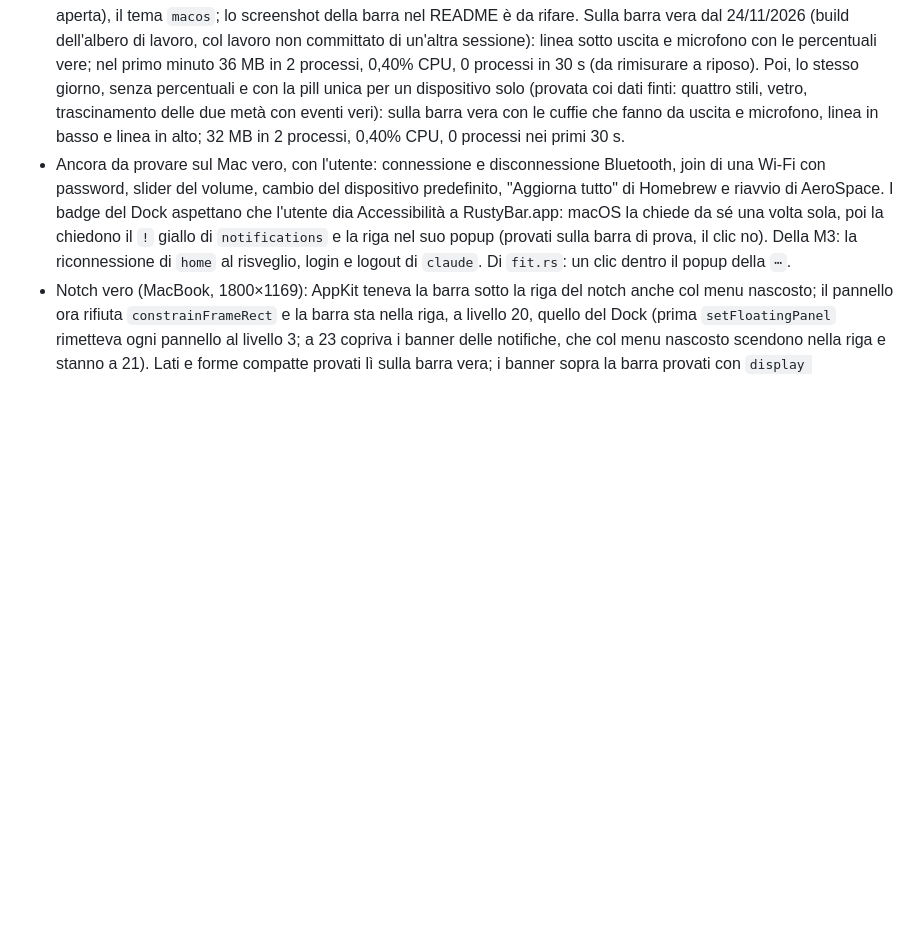
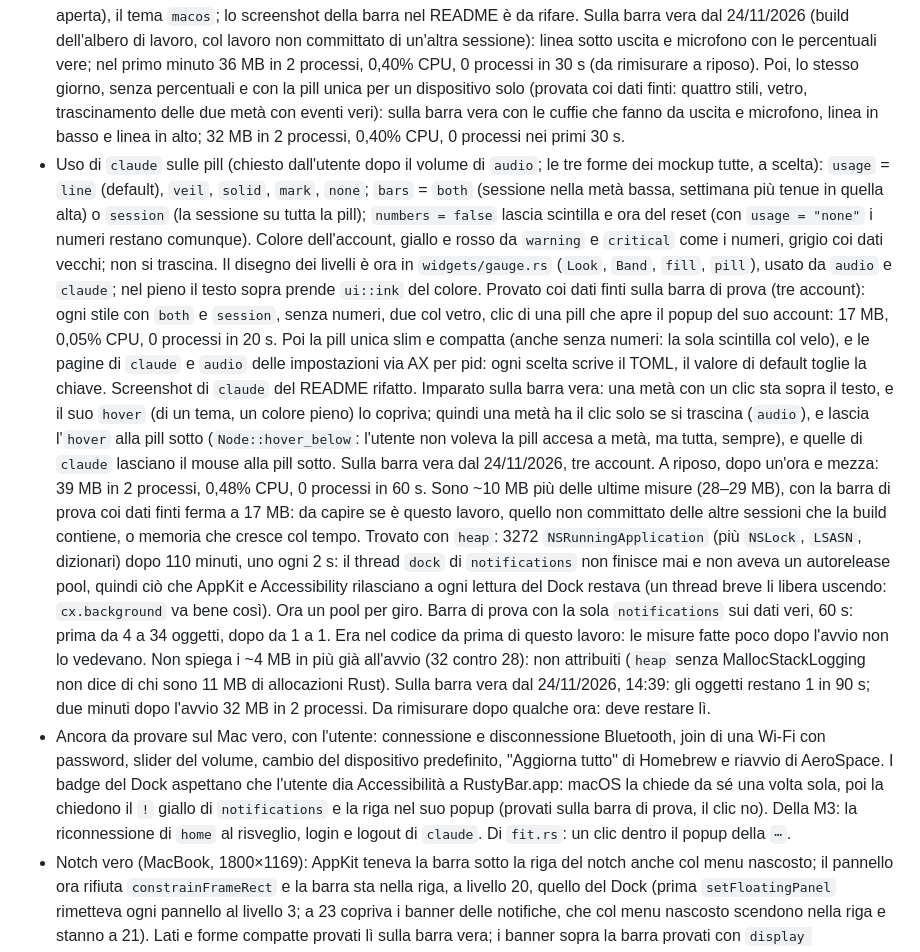
Before and after one commit to Francesco-Rapetti/rustybar, a Markdown page: CLAUDE.md, the part around the change. GitHub-like rendering; blank space fills up the shorter version.

```diff
--- a/CLAUDE.md
+++ b/CLAUDE.md
@@ -923,6 +923,38 @@ prima `export PATH="/opt/homebrew/opt/rustup/bin:$PATH"`.
   coi dati finti: quattro stili, vetro, trascinamento delle due metà con eventi veri): sulla
   barra vera con le cuffie che fanno da uscita e microfono, linea in basso e linea in alto;
   32 MB in 2 processi, 0,40% CPU, 0 processi nei primi 30 s.
+- Uso di `claude` sulle pill (chiesto dall'utente dopo il volume di `audio`; le tre forme dei
+  mockup tutte, a scelta): `usage` = `line` (default), `veil`, `solid`, `mark`, `none`; `bars` =
+  `both` (sessione nella metà bassa, settimana più tenue in quella alta) o `session` (la
+  sessione su tutta la pill); `numbers = false` lascia scintilla e ora del reset (con
+  `usage = "none"` i numeri restano comunque). Colore dell'account, giallo e rosso da `warning`
+  e `critical` come i numeri, grigio coi dati vecchi; non si trascina. Il disegno dei livelli è
+  ora in `widgets/gauge.rs` (`Look`, `Band`, `fill`, `pill`), usato da `audio` e `claude`; nel
+  pieno il testo sopra prende `ui::ink` del colore. Provato coi dati finti sulla barra di prova
+  (tre account): ogni stile con `both` e `session`, senza numeri, due col vetro, clic di una
+  pill che apre il popup del suo account: 17 MB, 0,05% CPU, 0 processi in 20 s. Poi la pill
+  unica slim e compatta (anche senza numeri: la sola scintilla col velo), e le pagine di
+  `claude` e `audio` delle impostazioni via AX per pid: ogni scelta scrive il TOML, il valore
+  di default toglie la chiave. Screenshot di `claude` del README rifatto.
+  Imparato sulla barra vera: una metà con un clic sta sopra il testo, e il suo `hover` (di un
+  tema, un colore pieno) lo copriva; quindi una metà ha il clic solo se si trascina (`audio`),
+  e lascia l'`hover` alla pill sotto (`Node::hover_below`: l'utente non voleva la pill accesa a
+  metà, ma tutta, sempre), e quelle di `claude` lasciano il mouse alla pill sotto.
+  Sulla barra vera dal 24/11/2026, tre account.
+  A riposo, dopo un'ora e mezza: 39 MB in 2 processi, 0,48% CPU, 0 processi in 60 s. Sono
+  ~10 MB più delle ultime misure (28–29 MB), con la barra di prova coi dati finti ferma a
+  17 MB: da capire se è questo lavoro, quello non committato delle altre sessioni che la build
+  contiene, o memoria che cresce col tempo.
+  Trovato con `heap`: 3272 `NSRunningApplication` (più `NSLock`, `LSASN`, dizionari) dopo
+  110 minuti, uno ogni 2 s: il thread `dock` di `notifications` non finisce mai e non aveva un
+  autorelease pool, quindi ciò che AppKit e Accessibility rilasciano a ogni lettura del Dock
+  restava (un thread breve li libera uscendo: `cx.background` va bene così). Ora un pool per
+  giro. Barra di prova con la sola `notifications` sui dati veri, 60 s: prima da 4 a 34
+  oggetti, dopo da 1 a 1. Era nel codice da prima di questo lavoro: le misure fatte poco dopo
+  l'avvio non lo vedevano. Non spiega i ~4 MB in più già all'avvio (32 contro 28): non
+  attribuiti (`heap` senza MallocStackLogging non dice di chi sono 11 MB di allocazioni Rust).
+  Sulla barra vera dal 24/11/2026, 14:39: gli oggetti restano 1 in 90 s; due minuti dopo
+  l'avvio 32 MB in 2 processi. Da rimisurare dopo qualche ora: deve restare lì.
 - Ancora da provare sul Mac vero, con l'utente: connessione e disconnessione Bluetooth, join di una
   Wi-Fi con password, slider del volume, cambio del dispositivo predefinito, "Aggiorna tutto" di
   Homebrew e riavvio di AeroSpace. I badge del Dock aspettano che l'utente dia Accessibilità a
```
Also changed, not shown: README.md (+1 -1 lines), docs/screenshots/claude.png, 10 other files.
